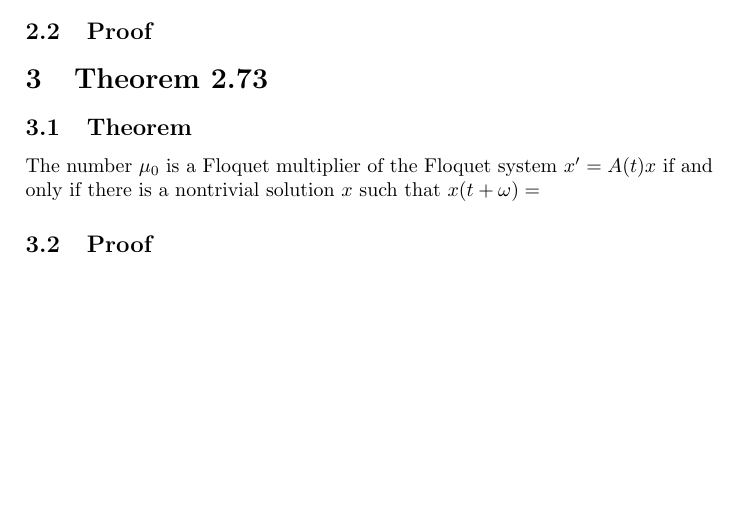
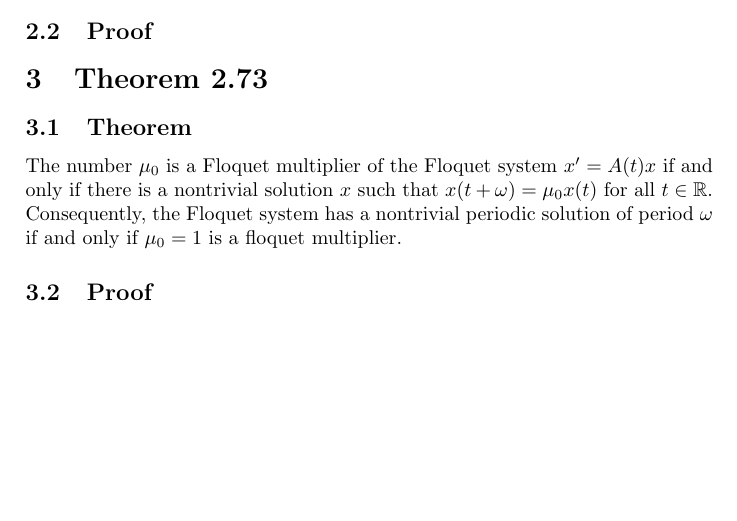
Before and after one commit to arleighdickerson/ade-final, a LaTeX document (main.tex): part of the page, cut so that both start at the same text. Compiled offline with pdfLaTeX.

Commit message:
theorems ok

```diff
--- a/main.tex
+++ b/main.tex
@@ -3,6 +3,7 @@
 \usepackage[english]{babel}
 \usepackage[utf8]{inputenc}
 \usepackage{amsmath}
+\usepackage{amssymb}
 \usepackage{graphicx}
 
 \title{Floquet Systems}
@@ -34,7 +35,7 @@ Let $\mu_1$, $\mu_2$,\ldots, $\mu_n$ be the Floquet multipliers of the Floquet s
 
 \subsection{Theorem}
 
-The number $\mu_0$ is a Floquet multiplier of the Floquet system $x' = A(t)x$ if and only if there is a nontrivial solution $x$ such that $x(t + \omega) = $
+The number $\mu_0$ is a Floquet multiplier of the Floquet system $x' = A(t)x$ if and only if there is a nontrivial solution $x$ such that $x(t + \omega) = \mu_0 x(t)$ for all $t \in \mathbb{R}$. Consequently, the Floquet system has a nontrivial periodic solution of period $\omega$ if and only if $\mu_0 = 1$ is a floquet multiplier.
 
 \subsection{Proof}
 
```
